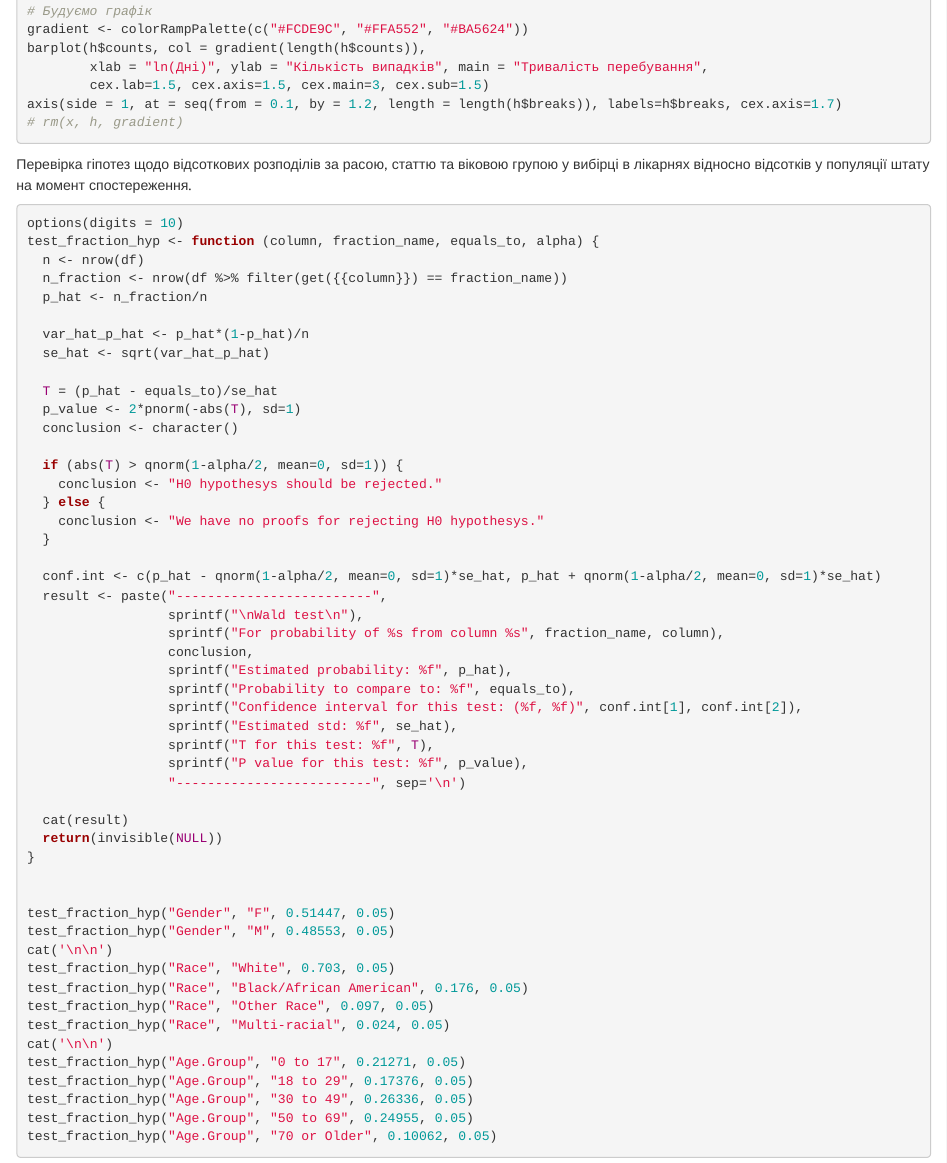
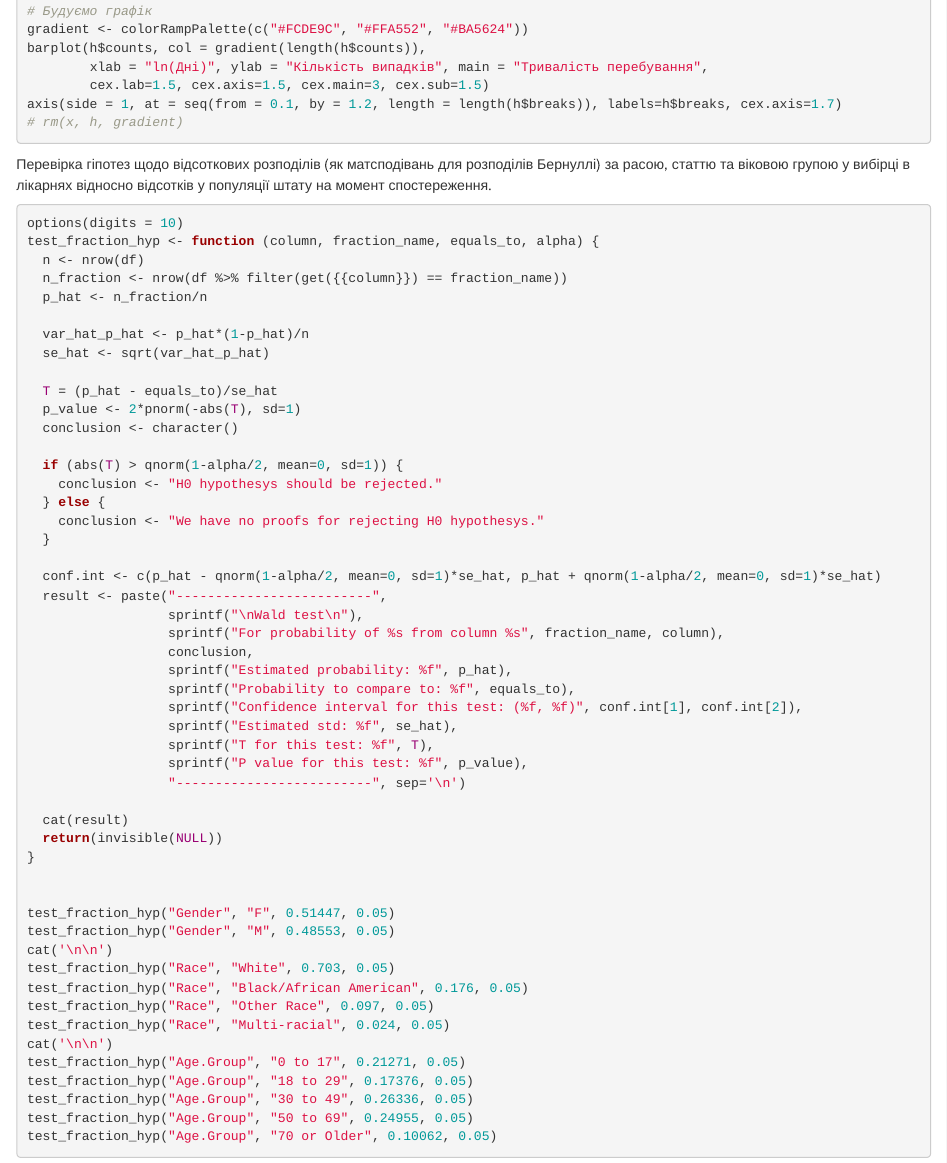
Before and after one commit to SmertelBoll/Data-Analytics, an R Markdown document (Task.Rmd): the page in a window 1100 px wide, from 8420 px down. Rendered offline with R 4.5, knitr and Pandoc, with nearby package versions; the code chunks are not run, so their results and figures are left out.

Commit message:
Зроблена перевірка гіпотез.

````diff
--- a/Task.Rmd
+++ b/Task.Rmd
@@ -517,7 +517,7 @@ axis(side = 1, at = seq(from = 0.1, by = 1.2, length = length(h$breaks)), labels
 # rm(x, h, gradient)
 
 ```
-Перевірка гіпотез щодо відсоткових розподілів за расою, статтю та віковою групою у вибірці в лікарнях відносно відсотків у популяції штату на момент спостереження.
+Перевірка гіпотез щодо відсоткових розподілів (як матсподівань для розподілів Бернуллі) за расою, статтю та віковою групою у вибірці в лікарнях відносно відсотків у популяції штату на момент спостереження.
 ```{r}
 options(digits = 10)
 test_fraction_hyp <- function (column, fraction_name, equals_to, alpha) {
````
